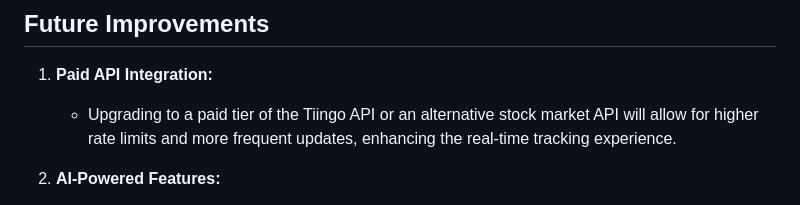
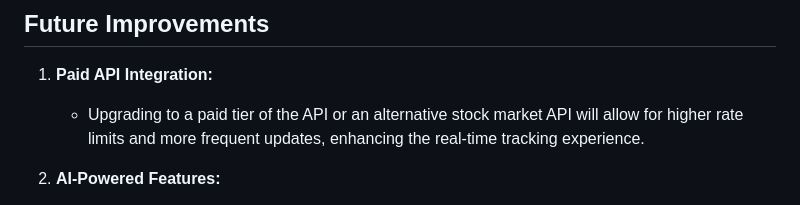
Before and after one commit to QaShah07/StockPortfolioDashboard, a Markdown page: README.md, the part around the change. Drawn GitHub-style.

```diff
--- a/README.md
+++ b/README.md
@@ -38,7 +38,7 @@
 
 ## Future Improvements
 1. **Paid API Integration:**
-   - Upgrading to a paid tier of the Tiingo API or an alternative stock market API will allow for higher rate limits and more frequent updates, enhancing the real-time tracking experience.
+   - Upgrading to a paid tier of the  API or an alternative stock market API will allow for higher rate limits and more frequent updates, enhancing the real-time tracking experience.
 
 2. **AI-Powered Features:**
    - Incorporate AI to answer stock-related questions using **sentiment analysis** to evaluate market trends.
```
